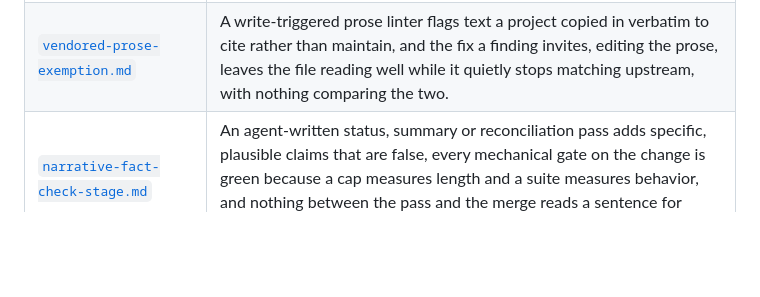
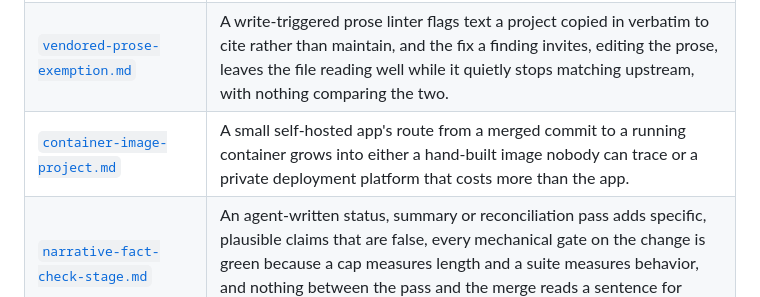
Before and after one commit to Cringely/agent-harness-core, a Markdown page: patterns/INDEX.md, the part around the change. GitHub-like rendering; blank space fills up the shorter version.

```diff
--- a/patterns/INDEX.md
+++ b/patterns/INDEX.md
@@ -23,4 +23,5 @@ independent of any one codebase or language.
 | [`compaction-durable-ledger.md`](compaction-durable-ledger.md) | A long session's context gets compacted, and which subagents are outstanding is exactly the bookkeeping a summarizer drops first, so the orchestrator re-dispatches work that already finished or waits on an agent that already reported. |
 | [`chained-state-change-gate.md`](chained-state-change-gate.md) | An agent runs `gh pr merge` downstream of a pipe or a chaining operator in one shell call, the step that should have stopped it exits nonzero, something in between swallows that exit code, and the merge goes through on red behind a transcript that reads as clean. |
 | [`vendored-prose-exemption.md`](vendored-prose-exemption.md) | A write-triggered prose linter flags text a project copied in verbatim to cite rather than maintain, and the fix a finding invites, editing the prose, leaves the file reading well while it quietly stops matching upstream, with nothing comparing the two. |
+| [`container-image-project.md`](container-image-project.md) | A small self-hosted app's route from a merged commit to a running container grows into either a hand-built image nobody can trace or a private deployment platform that costs more than the app. |
 | [`narrative-fact-check-stage.md`](narrative-fact-check-stage.md) | An agent-written status, summary or reconciliation pass adds specific, plausible claims that are false, every mechanical gate on the change is green because a cap measures length and a suite measures behavior, and nothing between the pass and the merge reads a sentence for whether the thing it describes happened. |
```
Also changed, not shown: patterns/container-image-project.md (added, +357 -0 lines).
